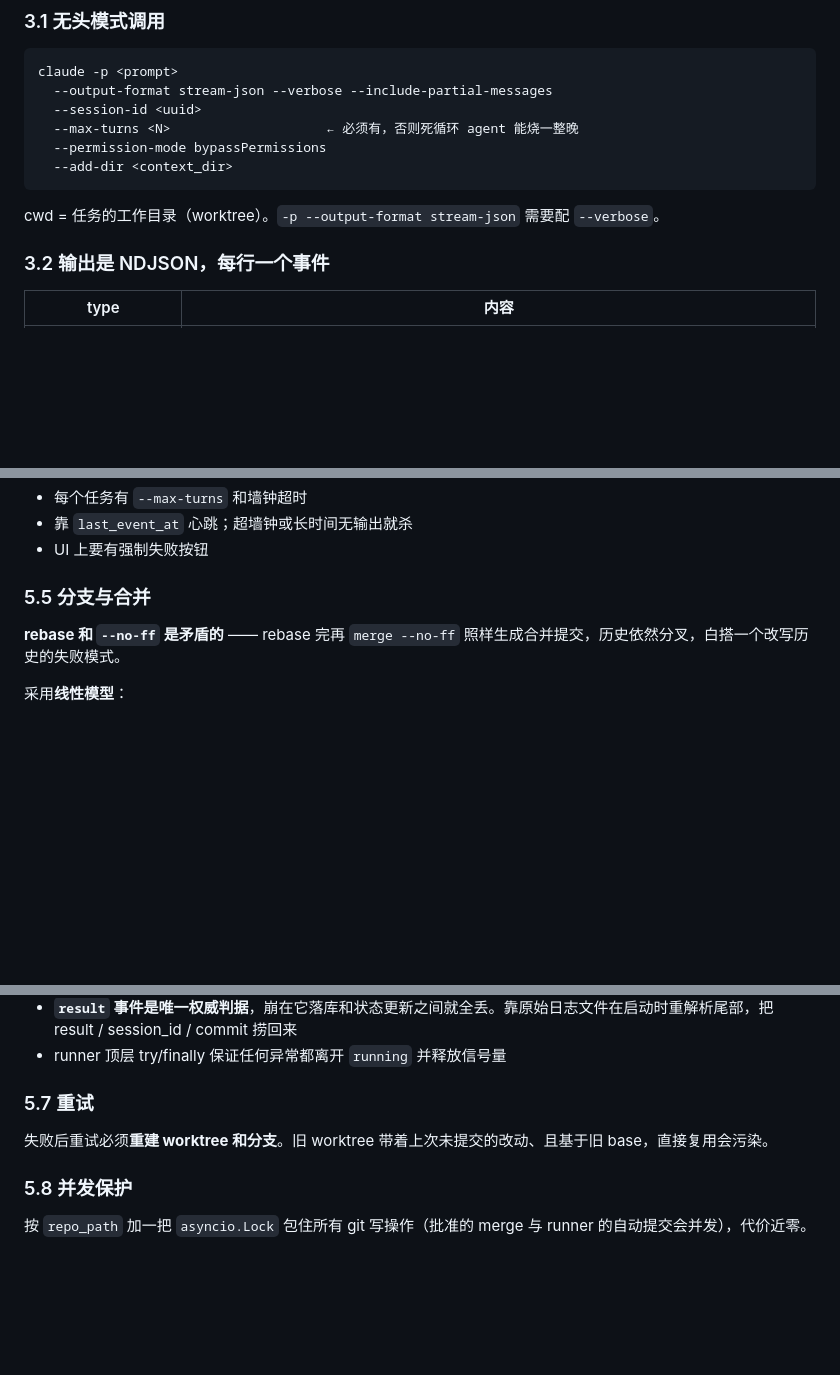
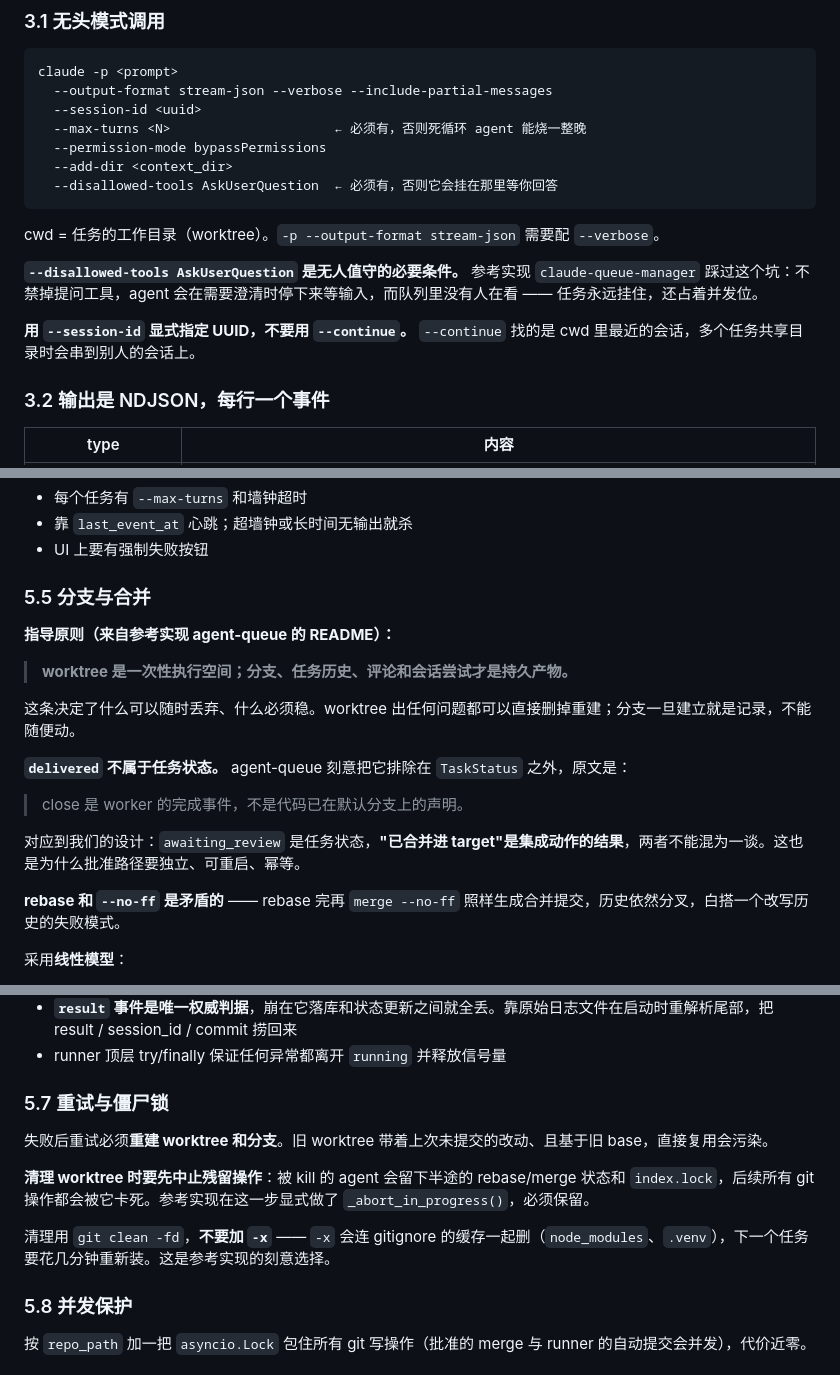
Before and after one commit to szk-stack/codingstorm, a Markdown page: docs/architecture.md, 3 parts joined by grey strips. Rendered like a GitHub page; blank space fills up the shorter version.

````diff
--- a/docs/architecture.md
+++ b/docs/architecture.md
@@ -31,12 +31,17 @@
 claude -p <prompt>
   --output-format stream-json --verbose --include-partial-messages
   --session-id <uuid>
-  --max-turns <N>                    ← 必须有，否则死循环 agent 能烧一整晚
+  --max-turns <N>                     ← 必须有，否则死循环 agent 能烧一整晚
   --permission-mode bypassPermissions
   --add-dir <context_dir>
+  --disallowed-tools AskUserQuestion  ← 必须有，否则它会挂在那里等你回答
 ```
 
 cwd = 任务的工作目录（worktree）。`-p --output-format stream-json` 需要配 `--verbose`。
+
+**`--disallowed-tools AskUserQuestion` 是无人值守的必要条件。** 参考实现 `claude-queue-manager` 踩过这个坑：不禁掉提问工具，agent 会在需要澄清时停下来等输入，而队列里没有人在看 —— 任务永远挂住，还占着并发位。
+
+**用 `--session-id` 显式指定 UUID，不要用 `--continue`。** `--continue` 找的是 cwd 里最近的会话，多个任务共享目录时会串到别人的会话上。
 
 ### 3.2 输出是 NDJSON，每行一个事件
 
@@ -176,6 +183,18 @@ queued ──→ running ──→ awaiting_review ──→ merged
 - UI 上要有强制失败按钮
 
 ### 5.5 分支与合并
+
+**指导原则（来自参考实现 agent-queue 的 README）：**
+
+> **worktree 是一次性执行空间；分支、任务历史、评论和会话尝试才是持久产物。**
+
+这条决定了什么可以随时丢弃、什么必须稳。worktree 出任何问题都可以直接删掉重建；分支一旦建立就是记录，不能随便动。
+
+**`delivered` 不属于任务状态。** agent-queue 刻意把它排除在 `TaskStatus` 之外，原文是：
+
+> close 是 worker 的完成事件，不是代码已在默认分支上的声明。
+
+对应到我们的设计：`awaiting_review` 是任务状态，**"已合并进 target"是集成动作的结果**，两者不能混为一谈。这也是为什么批准路径要独立、可重启、幂等。
 
 **rebase 和 `--no-ff` 是矛盾的** —— rebase 完再 `merge --no-ff` 照样生成合并提交，历史依然分叉，白搭一个改写历史的失败模式。
 
@@ -199,9 +218,13 @@ queued ──→ running ──→ awaiting_review ──→ merged
 - **`result` 事件是唯一权威判据**，崩在它落库和状态更新之间就全丢。靠原始日志文件在启动时重解析尾部，把 result / session_id / commit 捞回来
 - runner 顶层 try/finally 保证任何异常都离开 `running` 并释放信号量
 
-### 5.7 重试
+### 5.7 重试与僵尸锁
 
 失败后重试必须**重建 worktree 和分支**。旧 worktree 带着上次未提交的改动、且基于旧 base，直接复用会污染。
+
+**清理 worktree 时要先中止残留操作**：被 kill 的 agent 会留下半途的 rebase/merge 状态和 `index.lock`，后续所有 git 操作都会被它卡死。参考实现在这一步显式做了 `_abort_in_progress()`，必须保留。
+
+清理用 `git clean -fd`，**不要加 `-x`** —— `-x` 会连 gitignore 的缓存一起删（`node_modules`、`.venv`），下一个任务要花几分钟重新装。这是参考实现的刻意选择。
 
 ### 5.8 并发保护
 
````
Also changed, not shown: other parts of docs/architecture.md (+44 -0 lines).
